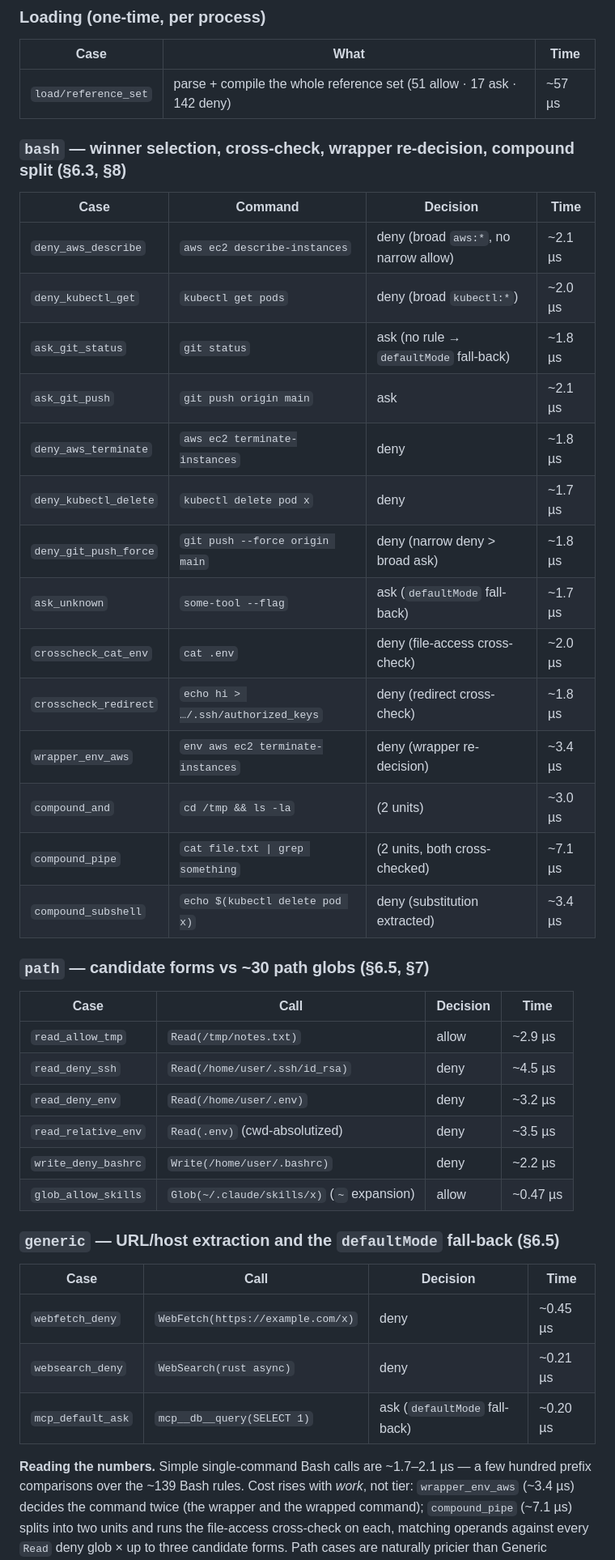
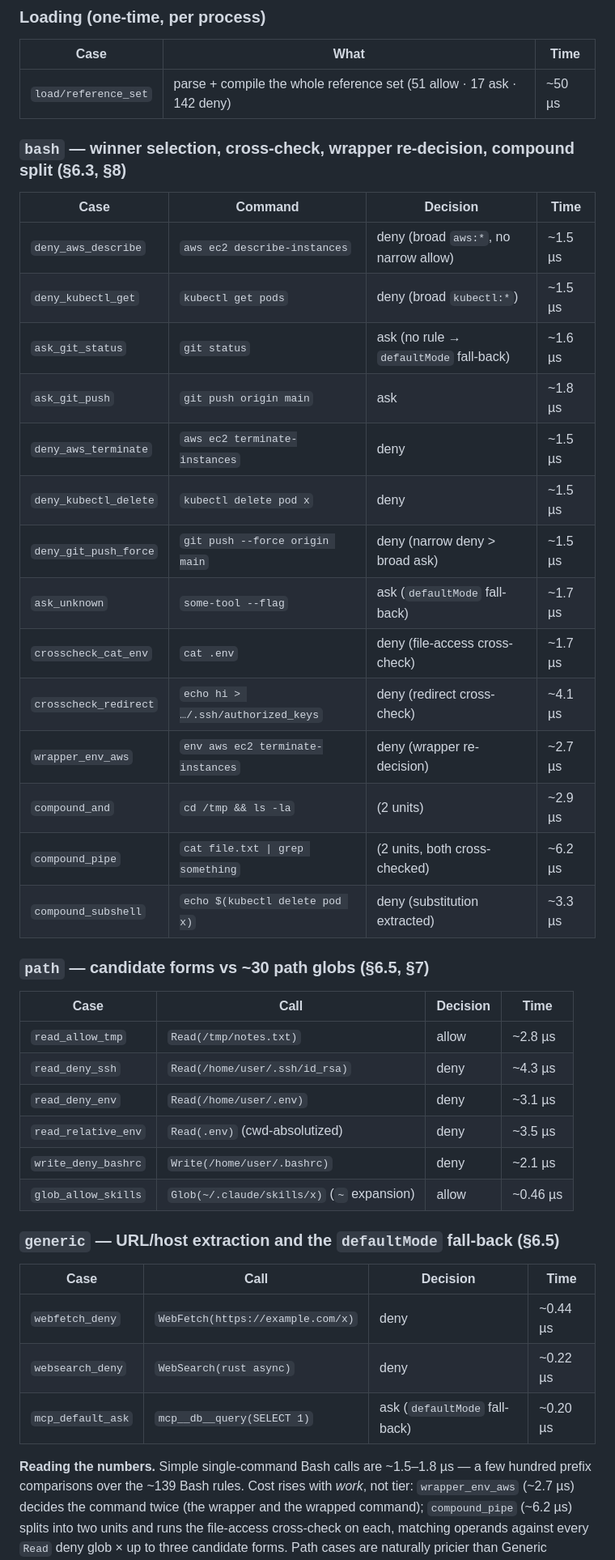
Before and after one commit to saleem-mirza/permcheck, a Markdown page: benches/BENCHMARKS.md, the part around one of its changes. Shown at 81% size. Drawn GitHub-style.

Commit message:
bench: refresh BENCHMARKS.md with latest run
Re-measured on M3 Max. bash deny/ask paths ~13-29% faster, load
57->50 µs. Correct the crosscheck_redirect figure (~1.8 was a stale
typo; actual ~4.1 µs, matching the saved criterion baseline).

Co-Authored-By: Claude Opus 4.8 <noreply@anthropic.com>

```diff
--- a/benches/BENCHMARKS.md
+++ b/benches/BENCHMARKS.md
@@ -12,50 +12,50 @@ Benchmarks are grouped by matcher family, plus the one-time rule-set load. Run
 
 | Case | What | Time |
 |---|---|---|
-| `load/reference_set` | parse + compile the whole reference set (51 allow · 17 ask · 142 deny) | ~57 µs |
+| `load/reference_set` | parse + compile the whole reference set (51 allow · 17 ask · 142 deny) | ~50 µs |
 
 ### `bash` — winner selection, cross-check, wrapper re-decision, compound split (§6.3, §8)
 
 | Case | Command | Decision | Time |
 |---|---|---|---|
-| `deny_aws_describe` | `aws ec2 describe-instances` | deny (broad `aws:*`, no narrow allow) | ~2.1 µs |
-| `deny_kubectl_get` | `kubectl get pods` | deny (broad `kubectl:*`) | ~2.0 µs |
-| `ask_git_status` | `git status` | ask (no rule → `defaultMode` fall-back) | ~1.8 µs |
-| `ask_git_push` | `git push origin main` | ask | ~2.1 µs |
-| `deny_aws_terminate` | `aws ec2 terminate-instances` | deny | ~1.8 µs |
-| `deny_kubectl_delete` | `kubectl delete pod x` | deny | ~1.7 µs |
-| `deny_git_push_force` | `git push --force origin main` | deny (narrow deny > broad ask) | ~1.8 µs |
+| `deny_aws_describe` | `aws ec2 describe-instances` | deny (broad `aws:*`, no narrow allow) | ~1.5 µs |
+| `deny_kubectl_get` | `kubectl get pods` | deny (broad `kubectl:*`) | ~1.5 µs |
+| `ask_git_status` | `git status` | ask (no rule → `defaultMode` fall-back) | ~1.6 µs |
+| `ask_git_push` | `git push origin main` | ask | ~1.8 µs |
+| `deny_aws_terminate` | `aws ec2 terminate-instances` | deny | ~1.5 µs |
+| `deny_kubectl_delete` | `kubectl delete pod x` | deny | ~1.5 µs |
+| `deny_git_push_force` | `git push --force origin main` | deny (narrow deny > broad ask) | ~1.5 µs |
 | `ask_unknown` | `some-tool --flag` | ask (`defaultMode` fall-back) | ~1.7 µs |
-| `crosscheck_cat_env` | `cat .env` | deny (file-access cross-check) | ~2.0 µs |
-| `crosscheck_redirect` | `echo hi > …/.ssh/authorized_keys` | deny (redirect cross-check) | ~1.8 µs |
-| `wrapper_env_aws` | `env aws ec2 terminate-instances` | deny (wrapper re-decision) | ~3.4 µs |
-| `compound_and` | `cd /tmp && ls -la` | (2 units) | ~3.0 µs |
-| `compound_pipe` | `cat file.txt \| grep something` | (2 units, both cross-checked) | ~7.1 µs |
-| `compound_subshell` | `echo $(kubectl delete pod x)` | deny (substitution extracted) | ~3.4 µs |
+| `crosscheck_cat_env` | `cat .env` | deny (file-access cross-check) | ~1.7 µs |
+| `crosscheck_redirect` | `echo hi > …/.ssh/authorized_keys` | deny (redirect cross-check) | ~4.1 µs |
+| `wrapper_env_aws` | `env aws ec2 terminate-instances` | deny (wrapper re-decision) | ~2.7 µs |
+| `compound_and` | `cd /tmp && ls -la` | (2 units) | ~2.9 µs |
+| `compound_pipe` | `cat file.txt \| grep something` | (2 units, both cross-checked) | ~6.2 µs |
+| `compound_subshell` | `echo $(kubectl delete pod x)` | deny (substitution extracted) | ~3.3 µs |
 
 ### `path` — candidate forms vs ~30 path globs (§6.5, §7)
 
 | Case | Call | Decision | Time |
 |---|---|---|---|
-| `read_allow_tmp` | `Read(/tmp/notes.txt)` | allow | ~2.9 µs |
-| `read_deny_ssh` | `Read(/home/user/.ssh/id_rsa)` | deny | ~4.5 µs |
-| `read_deny_env` | `Read(/home/user/.env)` | deny | ~3.2 µs |
+| `read_allow_tmp` | `Read(/tmp/notes.txt)` | allow | ~2.8 µs |
+| `read_deny_ssh` | `Read(/home/user/.ssh/id_rsa)` | deny | ~4.3 µs |
+| `read_deny_env` | `Read(/home/user/.env)` | deny | ~3.1 µs |
 | `read_relative_env` | `Read(.env)` (cwd-absolutized) | deny | ~3.5 µs |
-| `write_deny_bashrc` | `Write(/home/user/.bashrc)` | deny | ~2.2 µs |
-| `glob_allow_skills` | `Glob(~/.claude/skills/x)` (`~` expansion) | allow | ~0.47 µs |
+| `write_deny_bashrc` | `Write(/home/user/.bashrc)` | deny | ~2.1 µs |
+| `glob_allow_skills` | `Glob(~/.claude/skills/x)` (`~` expansion) | allow | ~0.46 µs |
 
 ### `generic` — URL/host extraction and the `defaultMode` fall-back (§6.5)
 
 | Case | Call | Decision | Time |
 |---|---|---|---|
-| `webfetch_deny` | `WebFetch(https://example.com/x)` | deny | ~0.45 µs |
-| `websearch_deny` | `WebSearch(rust async)` | deny | ~0.21 µs |
+| `webfetch_deny` | `WebFetch(https://example.com/x)` | deny | ~0.44 µs |
+| `websearch_deny` | `WebSearch(rust async)` | deny | ~0.22 µs |
 | `mcp_default_ask` | `mcp__db__query(SELECT 1)` | ask (`defaultMode` fall-back) | ~0.20 µs |
 
-**Reading the numbers.** Simple single-command Bash calls are ~1.7–2.1 µs — a few
+**Reading the numbers.** Simple single-command Bash calls are ~1.5–1.8 µs — a few
 hundred prefix comparisons over the ~139 Bash rules. Cost rises with *work*, not
-tier: `wrapper_env_aws` (~3.4 µs) decides the command twice (the wrapper and the
-wrapped command); `compound_pipe` (~7.1 µs) splits into two units and runs the
+tier: `wrapper_env_aws` (~2.7 µs) decides the command twice (the wrapper and the
+wrapped command); `compound_pipe` (~6.2 µs) splits into two units and runs the
 file-access cross-check on each, matching operands against every `Read` deny glob
 × up to three candidate forms. Path cases are naturally pricier than Generic
 because there are ~30 path globs to test; Generic has only the two bare
```
Also changed, not shown: other parts of benches/BENCHMARKS.md (+2 -2 lines).
